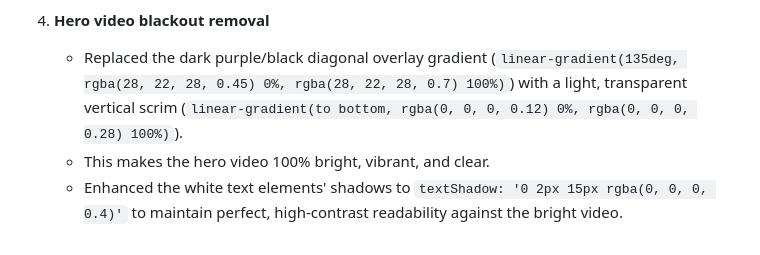
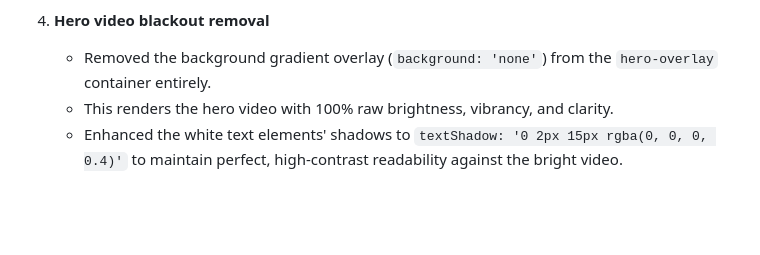
Before and after one commit to trexbt286/houseofginija, a Markdown page: walkthrough.md, the part around the change. Drawn GitHub-style; blank space fills up the shorter version.

Commit message:
docs: update walkthrough with final hero video overlay removal details

```diff
--- a/walkthrough.md
+++ b/walkthrough.md
@@ -143,6 +143,6 @@ We have added section dividing lines and optimized section spacing on the mobile
    - Positioned the value prop feature strip (`hero-value-props-bar`) absolutely at `top: calc(100svh - 107px - 70px)` with a locked height of `70px` and compact icon/text constraints (`0.52rem` font size, `16px` icon sizes, and `8px` padding).
    - This formula-driven stacking uses `svh` (Short Viewport Height) units to guarantee the announcement bar, header navigation bar, hero media frame, and feature strip combine to exactly fit the visible screen height across all mobile viewport heights (from iPhone SE up to iPhone 14 Pro Max) with zero scroll clipping, even when browser address/navigation bars are fully expanded.
 4. **Hero video blackout removal**
-   - Replaced the dark purple/black diagonal overlay gradient (`linear-gradient(135deg, rgba(28, 22, 28, 0.45) 0%, rgba(28, 22, 28, 0.7) 100%)`) with a light, transparent vertical scrim (`linear-gradient(to bottom, rgba(0, 0, 0, 0.12) 0%, rgba(0, 0, 0, 0.28) 100%)`).
-   - This makes the hero video 100% bright, vibrant, and clear.
+   - Removed the background gradient overlay (`background: 'none'`) from the `hero-overlay` container entirely.
+   - This renders the hero video with 100% raw brightness, vibrancy, and clarity.
    - Enhanced the white text elements' shadows to `textShadow: '0 2px 15px rgba(0, 0, 0, 0.4)'` to maintain perfect, high-contrast readability against the bright video.
```
